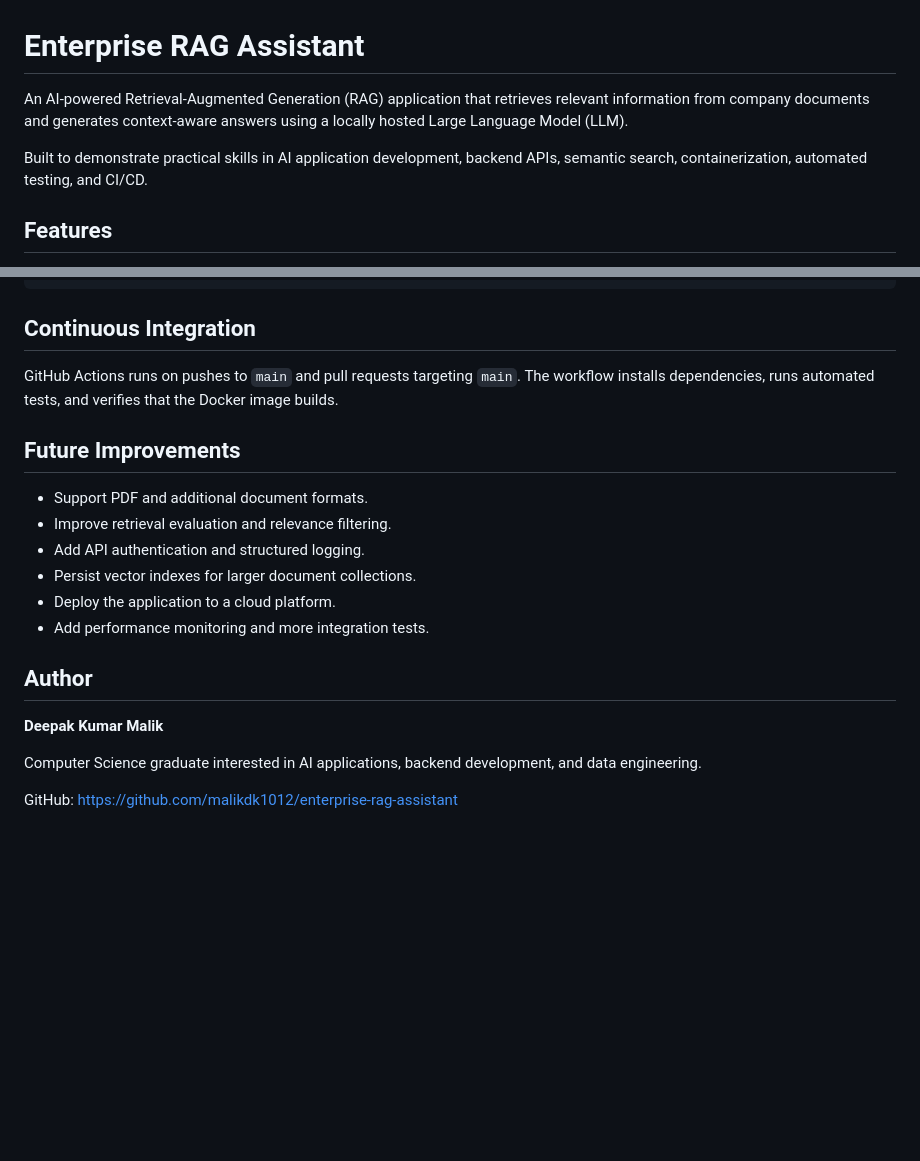
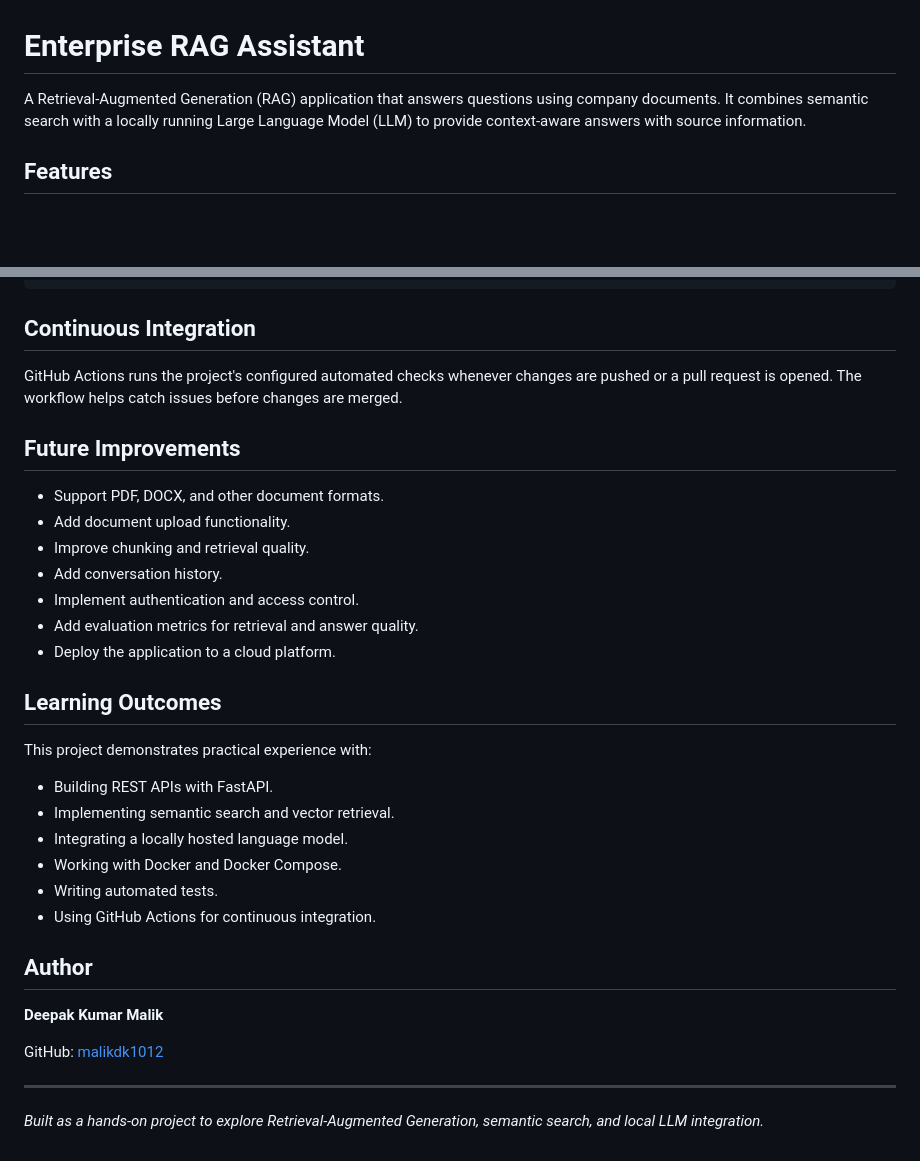
Before and after one commit to malikdk1012/enterprise-rag-assistant, a Markdown page: README.md, 2 parts joined by grey strips. Drawn GitHub-style; blank space fills up the shorter version.

```diff
--- a/README.md
+++ b/README.md
@@ -1,8 +1,6 @@
 # Enterprise RAG Assistant
 
-An AI-powered Retrieval-Augmented Generation (RAG) application that retrieves relevant information from company documents and generates context-aware answers using a locally hosted Large Language Model (LLM).
-
-Built to demonstrate practical skills in AI application development, backend APIs, semantic search, containerization, automated testing, and CI/CD.
+A Retrieval-Augmented Generation (RAG) application that answers questions using company documents. It combines semantic search with a locally running Large Language Model (LLM) to provide context-aware answers with source information.
 
 ## Features
 
@@ -177,21 +187,35 @@ python -m pytest -v
 
 ## Continuous Integration
 
-GitHub Actions runs on pushes to `main` and pull requests targeting `main`. The workflow installs dependencies, runs automated tests, and verifies that the Docker image builds.
+GitHub Actions runs the project's configured automated checks whenever changes are pushed or a pull request is opened. The workflow helps catch issues before changes are merged.
 
 ## Future Improvements
 
-- Support PDF and additional document formats.
-- Improve retrieval evaluation and relevance filtering.
-- Add API authentication and structured logging.
-- Persist vector indexes for larger document collections.
+- Support PDF, DOCX, and other document formats.
+- Add document upload functionality.
+- Improve chunking and retrieval quality.
+- Add conversation history.
+- Implement authentication and access control.
+- Add evaluation metrics for retrieval and answer quality.
 - Deploy the application to a cloud platform.
-- Add performance monitoring and more integration tests.
+
+## Learning Outcomes
+
+This project demonstrates practical experience with:
+
+- Building REST APIs with FastAPI.
+- Implementing semantic search and vector retrieval.
+- Integrating a locally hosted language model.
+- Working with Docker and Docker Compose.
+- Writing automated tests.
+- Using GitHub Actions for continuous integration.
 
 ## Author
 
 **Deepak Kumar Malik**
 
-Computer Science graduate interested in AI applications, backend development, and data engineering.
+GitHub: [malikdk1012](https://github.com/malikdk1012)
 
-GitHub: https://github.com/malikdk1012/enterprise-rag-assistant
+---
+
+*Built as a hands-on project to explore Retrieval-Augmented Generation, semantic search, and local LLM integration.*
```
Also changed, not shown: other parts of README.md (+105 -93 lines).
